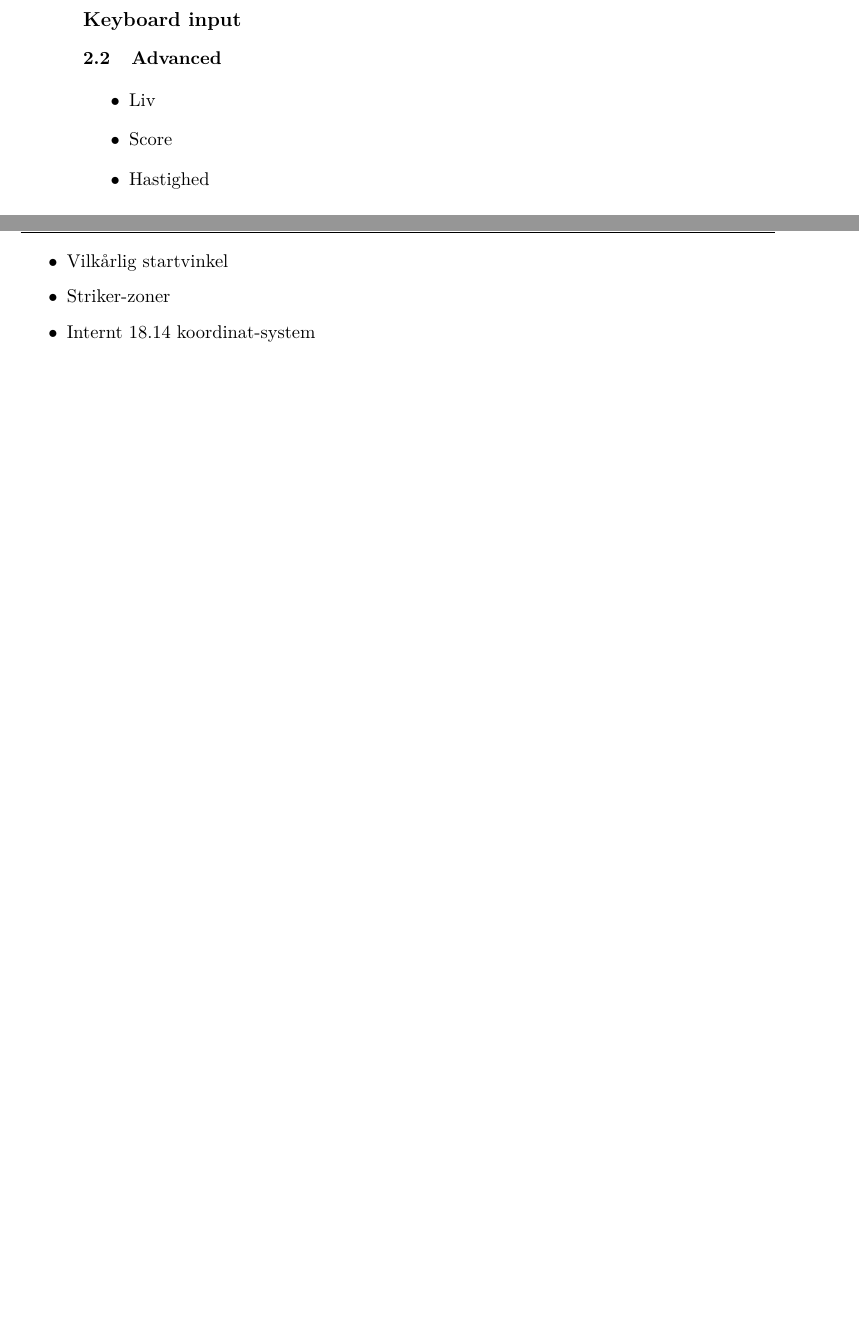
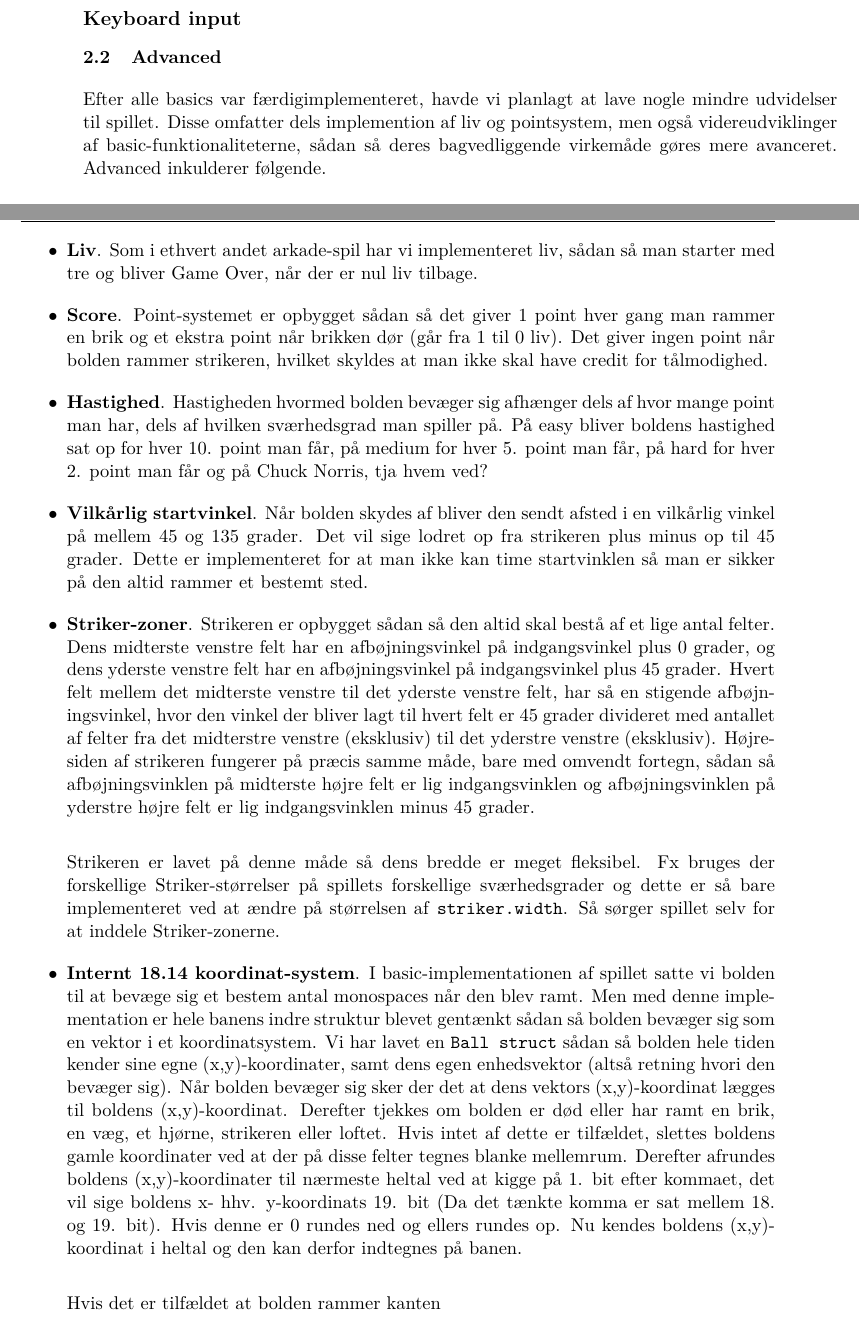
Before and after one commit to Lauszus/ReflexBall, a LaTeX book (Rapport/Rapport.tex, which reads Rapport/tex/Struktur.tex): two parts of pages 5 and 6 of 7 before the commit and two parts of pages 5 and 6 of 8 after it, joined at a grey line, cut so that both start at the same text, the shorter picture padded with empty space. The pictures show the PDF file Rapport/Rapport.pdf that the author committed with the source.

Commit message:
Flere afsnit added i Struktur-afsnit af rapport

```diff
--- a/Rapport/tex/Struktur.tex
+++ b/Rapport/tex/Struktur.tex
@@ -16,11 +16,19 @@ Hvordan implementerede vi keyboardinput?
 
 
 \section{Advanced}
+Efter alle basics var færdigimplementeret, havde vi planlagt at lave nogle mindre udvidelser til spillet. Disse omfatter dels implemention af liv og pointsystem, men også videreudviklinger af basic-funktionaliteterne, sådan så deres bagvedliggende virkemåde gøres mere avanceret. Advanced inkulderer følgende.
+
 \begin{itemize}
-\item Liv
-\item Score
-\item Hastighed
-\item Vilkårlig startvinkel
-\item Striker-zoner
-\item Internt 18.14 koordinat-system
-\item Kompenserering for forskellen i x- hhv. y-længden af monospace-karakteren
+\item \textbf{Liv}. Som i ethvert andet arkade-spil har vi implementeret liv, sådan så man starter med tre og bliver Game Over, når der er nul liv tilbage.
+
+\item \textbf{Score}. Point-systemet er opbygget sådan så det giver 1 point hver gang man rammer en brik og et ekstra point når brikken dør (går fra 1 til 0 liv). Det giver ingen point når bolden rammer strikeren, hvilket skyldes at man ikke skal have credit for tålmodighed.
+
+\item \textbf{Hastighed}. Hastigheden hvormed bolden bevæger sig afhænger dels af hvor mange point man har, dels af hvilken sværhedsgrad man spiller på. På easy bliver boldens hastighed sat op for hver 10. point man får, på medium for hver 5. point man får, på hard for hver 2. point man får og på Chuck Norris, tja hvem ved?
+
+\item \textbf{Vilkårlig startvinkel}. Når bolden skydes af bliver den sendt afsted i en vilkårlig vinkel på mellem 45 og 135 grader. Det vil sige lodret op fra strikeren plus minus op til 45 grader. Dette er implementeret for at man ikke kan time startvinklen så man er sikker på den altid rammer et bestemt sted.
+
+\item \textbf{Striker-zoner}. Strikeren er opbygget sådan så den altid skal bestå af et lige antal felter. Dens midterste venstre felt har en afbøjningsvinkel på indgangsvinkel plus 0 grader, og dens yderste venstre felt har en afbøjningsvinkel på indgangsvinkel plus 45 grader. Hvert felt mellem det midterste venstre til det yderste venstre felt, har så en stigende afbøjningsvinkel, hvor den vinkel der bliver lagt til hvert felt er 45 grader divideret med antallet af felter fra det midterstre venstre (eksklusiv) til det yderstre venstre (eksklusiv). Højre-siden af strikeren fungerer på præcis samme måde, bare med omvendt fortegn, sådan så afbøjningsvinklen på midterste højre felt er lig indgangsvinklen og afbøjningsvinklen på yderstre højre felt er lig indgangsvinklen minus 45 grader.\\
+
+Strikeren er lavet på denne måde så dens bredde er meget fleksibel. Fx bruges der forskellige Striker-størrelser på spillets forskellige sværhedsgrader og dette er så bare implementeret ved at ændre på størrelsen af \texttt{striker.width}. Så sørger spillet selv for at inddele Striker-zonerne.
+
+\item \textbf{Internt 18.14 koordinat-system}. I basic-implementationen af spillet satte vi bolden til at rykke sig et bestem antal monospaces hver gang den bevægede sig. Men med denne implementation er hele banens indre struktur blevet gentænkt sådan så bolden bevæger sig som en vektor i et koordinatsystem. Vi har lavet en \texttt{Ball struct} sådan så bolden hele tiden kender sine egne (x,y)-koordinater, samt dens egen enhedsvektor (altså retning hvori den bevæger sig). Når bolden bevæger sig sker der det at dens vektors (x,y)-koordinat lægges til boldens (x,y)-koordinat. Derefter tjekkes om bolden er død eller har ramt en brik, en væg, et hjørne, strikeren eller loftet. Hvis intet af dette er tilfældet, slettes boldens gamle koordinater ved at der på disse felter tegnes blanke mellemrum. Derefter afrundes boldens (x,y)-koordinater til nærmeste heltal ved at kigge på 1. bit efter kommaet, det vil sige boldens x- hhv. y-koordinats 19. bit (Da det tænkte komma er sat mellem 18. og 19. bit). Hvis denne er 0 rundes ned og ellers rundes op. Nu kendes boldens (x,y)-koordinat i heltal og den kan derfor indtegnes på banen.\\
```
Also changed, not shown: Rapport/Rapport.pdf, Rapport/tex/Struktur.tex (23 more changed lines).
